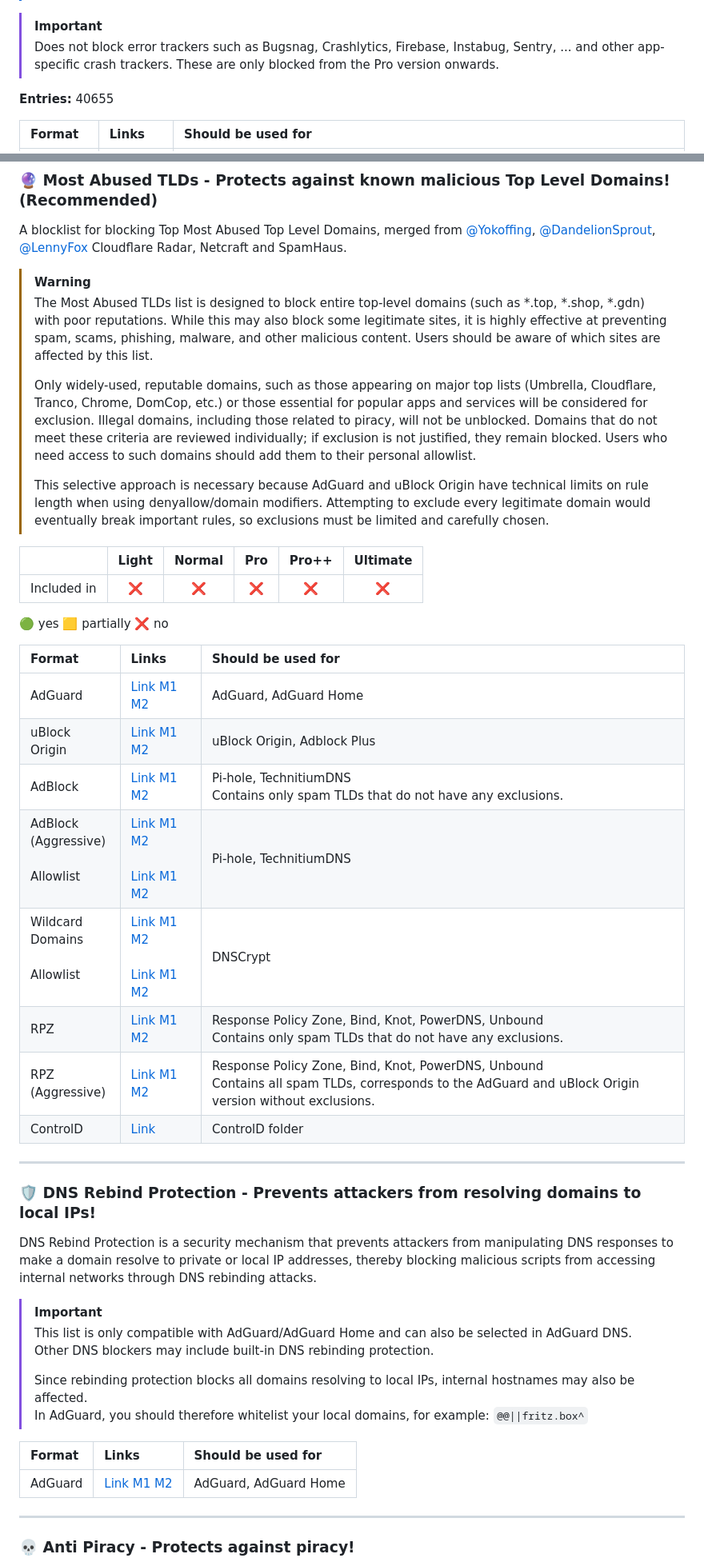
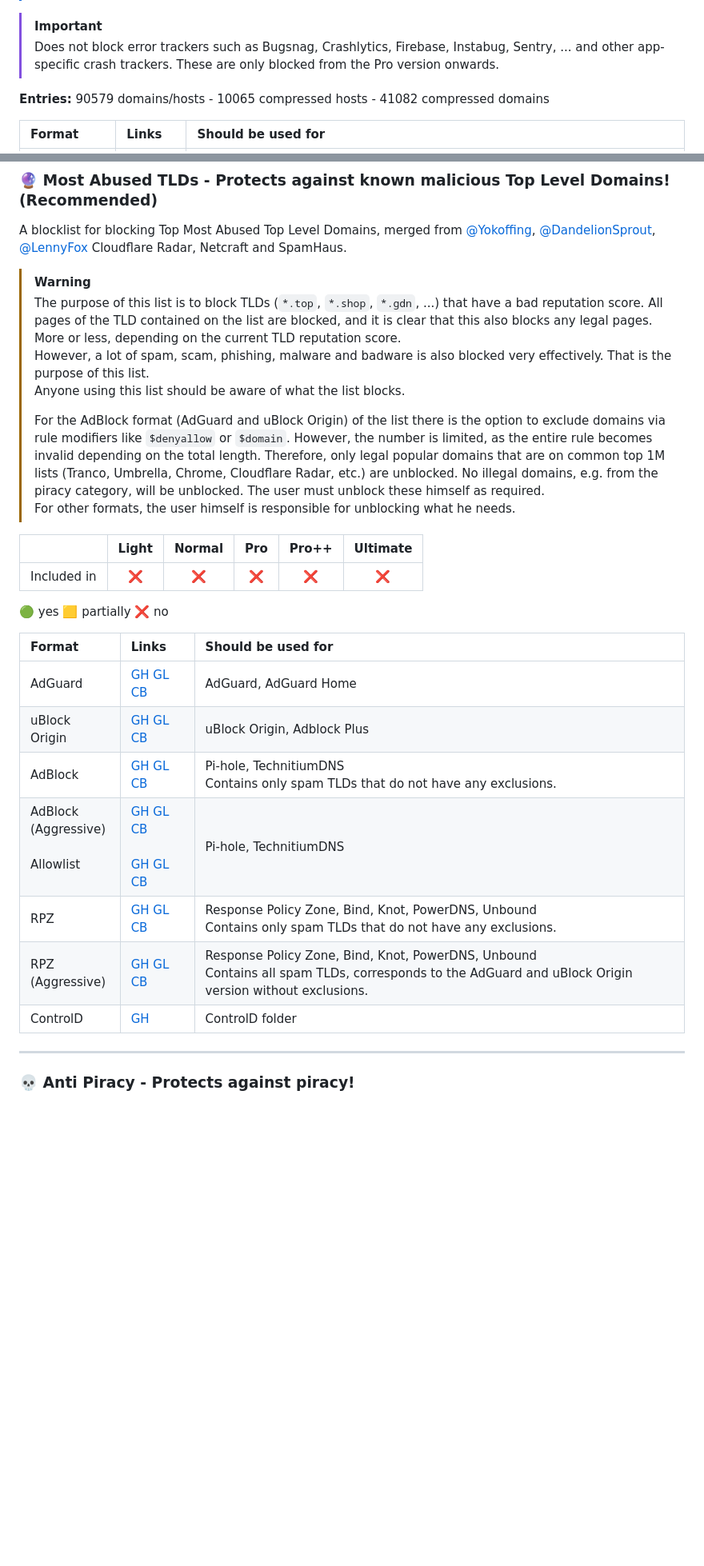
Before and after one commit to adv247/dns-blocklists, a Markdown page: README.md, 2 parts joined by grey strips. Shown at 80% size. Rendered like a GitHub page; blank space fills up the shorter version.

```diff
--- a/README.md
+++ b/README.md
@@ -88,7 +84,7 @@ Hand brush - Cleans the Internet and protects your privacy! Blocks Ads, Tracking
 > [!IMPORTANT]
 > Does not block error trackers such as Bugsnag, Crashlytics, Firebase, Instabug, Sentry, ... and other app-specific crash trackers. These are only blocked from the Pro version onwards.
 
-**Entries:** 40655
+**Entries:** 90579 domains/hosts - 10065 compressed hosts - 41082 compressed domains
 
 | Format | Links | Should be used for |
 |:-------|:-----|:----------------|
@@ -568,11 +540,12 @@ A blocklist for blocking all known URL/link shortener.
 A blocklist for blocking Top Most Abused Top Level Domains, merged from [@Yokoffing](https://github.com/yokoffing), [@DandelionSprout](https://github.com/DandelionSprout/), [@LennyFox](https://github.com/lennyfox) Cloudflare Radar, Netcraft and SpamHaus.
 
 > [!WARNING]
-> The Most Abused TLDs list is designed to block entire top-level domains (such as *.top, *.shop, *.gdn) with poor reputations. While this may also block some legitimate sites, it is highly effective at preventing spam, scams, phishing, malware, and other malicious content. Users should be aware of which sites are affected by this list.
+> The purpose of this list is to block TLDs (`*.top`, `*.shop`, `*.gdn`, ...) that have a bad reputation score. All pages of the TLD contained on the list are blocked, and it is clear that this also blocks any legal pages. More or less, depending on the current TLD reputation score.
+> However, a lot of spam, scam, phishing, malware and badware is also blocked very effectively. That is the purpose of this list.
+> Anyone using this list should be aware of what the list blocks.
 >
-> Only widely-used, reputable domains, such as those appearing on major top lists (Umbrella, Cloudflare, Tranco, Chrome, DomCop, etc.) or those essential for popular apps and services will be considered for exclusion. Illegal domains, including those related to piracy, will not be unblocked. Domains that do not meet these criteria are reviewed individually; if exclusion is not justified, they remain blocked. Users who need access to such domains should add them to their personal allowlist.
->
-> This selective approach is necessary because AdGuard and uBlock Origin have technical limits on rule length when using denyallow/domain modifiers. Attempting to exclude every legitimate domain would eventually break important rules, so exclusions must be limited and carefully chosen.
+> For the AdBlock format (AdGuard and uBlock Origin) of the list there is the option to exclude domains via rule modifiers like `$denyallow` or `$domain`. However, the number is limited, as the entire rule becomes invalid depending on the total length. Therefore, only legal popular domains that are on common top 1M lists (Tranco, Umbrella, Chrome, Cloudflare Radar, etc.) are unblocked. No illegal domains, e.g. from the piracy category, will be unblocked. The user must unblock these himself as required.
+> For other formats, the user himself is responsible for unblocking what he needs.
 
 |             | Light | Normal | Pro | Pro++ | Ultimate |
 |:-----------:|:-----:|:------:|:---:|:-----:|:--------:|
@@ -582,31 +555,13 @@ A blocklist for blocking Top Most Abused Top Level Domains, merged from [@Yokoff
 
 | Format | Links | Should be used for |
 |:-------|:-----|:----------------|
-| AdGuard | [Link](https://cdn.jsdelivr.net/gh/hagezi/dns-blocklists@latest/adblock/spam-tlds.txt) [M1](https://raw.githubusercontent.com/hagezi/dns-blocklists/main/adblock/spam-tlds.txt) [M2](https://gitlab.com/hagezi/mirror/-/raw/main/dns-blocklists/adblock/spam-tlds.txt) | AdGuard, AdGuard Home |
-| uBlock Origin  | [Link](https://cdn.jsdelivr.net/gh/hagezi/dns-blocklists@latest/adblock/spam-tlds-ublock.txt) [M1](https://raw.githubusercontent.com/hagezi/dns-blocklists/main/adblock/spam-tlds-ublock.txt) [M2](https://gitlab.com/hagezi/mirror/-/raw/main/dns-blocklists/adblock/spam-tlds-ublock.txt) | uBlock Origin, Adblock Plus |
-| AdBlock  | [Link](https://cdn.jsdelivr.net/gh/hagezi/dns-blocklists@latest/adblock/spam-tlds-adblock.txt) [M1](https://raw.githubusercontent.com/hagezi/dns-blocklists/main/adblock/spam-tlds-adblock.txt) [M2](https://gitlab.com/hagezi/mirror/-/raw/main/dns-blocklists/adblock/spam-tlds-adblock.txt) | Pi-hole, TechnitiumDNS<br>Contains only spam TLDs that do not have any exclusions. |
-| AdBlock<br>(Aggressive)<br><br>Allowlist<br><br> | [Link](https://cdn.jsdelivr.net/gh/hagezi/dns-blocklists@latest/adblock/spam-tlds-adblock-aggressive.txt) [M1](https://raw.githubusercontent.com/hagezi/dns-blocklists/main/adblock/spam-tlds-adblock-aggressive.txt) [M2](https://gitlab.com/hagezi/mirror/-/raw/main/dns-blocklists/adblock/spam-tlds-adblock-aggressive.txt)<br><br>[Link](https://cdn.jsdelivr.net/gh/hagezi/dns-blocklists@latest/adblock/spam-tlds-adblock-allow.txt) [M1](https://raw.githubusercontent.com/hagezi/dns-blocklists/main/adblock/spam-tlds-adblock-allow.txt) [M2](https://gitlab.com/hagezi/mirror/-/raw/main/dns-blocklists/adblock/spam-tlds-adblock-allow.txt) | Pi-hole, TechnitiumDNS |
-| Wildcard<br>Domains<br><br>Allowlist<br><br> | [Link](https://cdn.jsdelivr.net/gh/hagezi/dns-blocklists@latest/wildcard/spam-tlds-onlydomains.txt) [M1](https://raw.githubusercontent.com/hagezi/dns-blocklists/main/wildcard/spam-tlds-onlydomains.txt) [M2](https://gitlab.com/hagezi/mirror/-/raw/main/dns-blocklists/wildcard/spam-tlds-onlydomains.txt)<br><br>[Link](https://cdn.jsdelivr.net/gh/hagezi/dns-blocklists@latest/wildcard/spam-tlds-allow-onlydomains.txt) [M1](https://raw.githubusercontent.com/hagezi/dns-blocklists/main/wildcard/spam-tlds-allow-onlydomains.txt) [M2](https://gitlab.com/hagezi/mirror/-/raw/main/dns-blocklists/wildcard/spam-tlds-allow-onlydomains.txt) | DNSCrypt |
-| RPZ | [Link](https://cdn.jsdelivr.net/gh/hagezi/dns-blocklists@latest/rpz/spam-tlds-rpz.txt) [M1](https://raw.githubusercontent.com/hagezi/dns-blocklists/main/rpz/spam-tlds-rpz.txt) [M2](https://gitlab.com/hagezi/mirror/-/raw/main/dns-blocklists/rpz/spam-tlds-rpz.txt) | Response Policy Zone, Bind, Knot, PowerDNS, Unbound<br>Contains only spam TLDs that do not have any exclusions. |
-| RPZ<br>(Aggressive) | [Link](https://cdn.jsdelivr.net/gh/hagezi/dns-blocklists@latest/rpz/spam-tlds-rpz-aggressive.txt) [M1](https://raw.githubusercontent.com/hagezi/dns-blocklists/main/rpz/spam-tlds-rpz-aggressive.txt) [M2](https://gitlab.com/hagezi/mirror/-/raw/main/dns-blocklists/rpz/spam-tlds-rpz-aggressive.txt) | Response Policy Zone, Bind, Knot, PowerDNS, Unbound<br>Contains all spam TLDs, corresponds to the AdGuard and uBlock Origin version without exclusions. |
-| ControlD | [Link](https://github.com/hagezi/dns-blocklists/blob/main/controld/spam-tlds-combined-folder.json) | ControlD folder |
-
----
-
-### :shield: **DNS Rebind Protection - Prevents attackers from resolving domains to local IPs!** <a name="dnsrebind"></a>
-
-DNS Rebind Protection is a security mechanism that prevents attackers from manipulating DNS responses to make a domain resolve to private or local IP addresses, thereby blocking malicious scripts from accessing internal networks through DNS rebinding attacks.
-
-> [!IMPORTANT]
-> This list is only compatible with AdGuard/AdGuard Home and can also be selected in AdGuard DNS.
-> Other DNS blockers may include built‑in DNS rebinding protection.
->
-> Since rebinding protection blocks all domains resolving to local IPs, internal hostnames may also be affected.
-> In AdGuard, you should therefore whitelist your local domains, for example: `@@||fritz.box^`
-
-| Format | Links | Should be used for |
-|:-------|:-----|:----------------|
-| AdGuard | [Link](https://cdn.jsdelivr.net/gh/hagezi/dns-blocklists@latest/adguard/dns-rebind-protection.txt) [M1](https://raw.githubusercontent.com/hagezi/dns-blocklists/main/adguard/dns-rebind-protection.txt) [M2](https://gitlab.com/hagezi/mirror/-/raw/main/dns-blocklists/adguard/dns-rebind-protection.txt) | AdGuard, AdGuard Home |
+| AdGuard | [GH](https://raw.githubusercontent.com/adv247/dns-blocklists/main/adblock/spam-tlds.txt) [GL](https://gitlab.com/hagezi/mirror/-/raw/main/dns-blocklists/adblock/spam-tlds.txt) [CB](https://codeberg.org/hagezi/mirror2/raw/branch/main/dns-blocklists/adblock/spam-tlds.txt) | AdGuard, AdGuard Home |
+| uBlock Origin  | [GH](https://raw.githubusercontent.com/adv247/dns-blocklists/main/adblock/spam-tlds-ublock.txt) [GL](https://gitlab.com/hagezi/mirror/-/raw/main/dns-blocklists/adblock/spam-tlds-ublock.txt) [CB](https://codeberg.org/hagezi/mirror2/raw/branch/main/dns-blocklists/adblock/spam-tlds-ublock.txt) | uBlock Origin, Adblock Plus |
+| AdBlock  | [GH](https://raw.githubusercontent.com/adv247/dns-blocklists/main/adblock/spam-tlds-adblock.txt) [GL](https://gitlab.com/hagezi/mirror/-/raw/main/dns-blocklists/adblock/spam-tlds-adblock.txt) [CB](https://codeberg.org/hagezi/mirror2/raw/branch/main/dns-blocklists/adblock/spam-tlds-adblock.txt) | Pi-hole, TechnitiumDNS<br>Contains only spam TLDs that do not have any exclusions. |
+| AdBlock<br>(Aggressive)<br><br>Allowlist<br><br> | [GH](https://raw.githubusercontent.com/adv247/dns-blocklists/main/adblock/spam-tlds-adblock-aggressive.txt) [GL](https://gitlab.com/hagezi/mirror/-/raw/main/dns-blocklists/adblock/spam-tlds-adblock-aggressive.txt) [CB](https://codeberg.org/hagezi/mirror2/raw/branch/main/dns-blocklists/adblock/spam-tlds-adblock-aggressive.txt)<br><br>[GH](https://raw.githubusercontent.com/adv247/dns-blocklists/main/adblock/spam-tlds-adblock-allow.txt) [GL](https://gitlab.com/hagezi/mirror/-/raw/main/dns-blocklists/adblock/spam-tlds-adblock-allow.txt) [CB](https://codeberg.org/hagezi/mirror2/raw/branch/main/dns-blocklists/adblock/spam-tlds-adblock-allow.txt) | Pi-hole, TechnitiumDNS |
+| RPZ | [GH](https://raw.githubusercontent.com/adv247/dns-blocklists/main/rpz/spam-tlds-rpz.txt) [GL](https://gitlab.com/hagezi/mirror/-/raw/main/dns-blocklists/rpz/spam-tlds-rpz.txt) [CB](https://codeberg.org/hagezi/mirror2/raw/branch/main/dns-blocklists/rpz/spam-tlds-rpz.txt) | Response Policy Zone, Bind, Knot, PowerDNS, Unbound<br>Contains only spam TLDs that do not have any exclusions. |
+| RPZ<br>(Aggressive) | [GH](https://raw.githubusercontent.com/adv247/dns-blocklists/main/rpz/spam-tlds-rpz-aggressive.txt) [GL](https://gitlab.com/hagezi/mirror/-/raw/main/dns-blocklists/rpz/spam-tlds-rpz-aggressive.txt) [CB](https://codeberg.org/hagezi/mirror2/raw/branch/main/dns-blocklists/rpz/spam-tlds-rpz-aggressive.txt) | Response Policy Zone, Bind, Knot, PowerDNS, Unbound<br>Contains all spam TLDs, corresponds to the AdGuard and uBlock Origin version without exclusions. |
+| ControlD | [GH](https://github.com/adv247/dns-blocklists/blob/main/controld/spam-tlds-combined-folder.json) | ControlD folder |
 
 ---
 
```
Also changed, not shown: other parts of README.md (+256 -379 lines).
